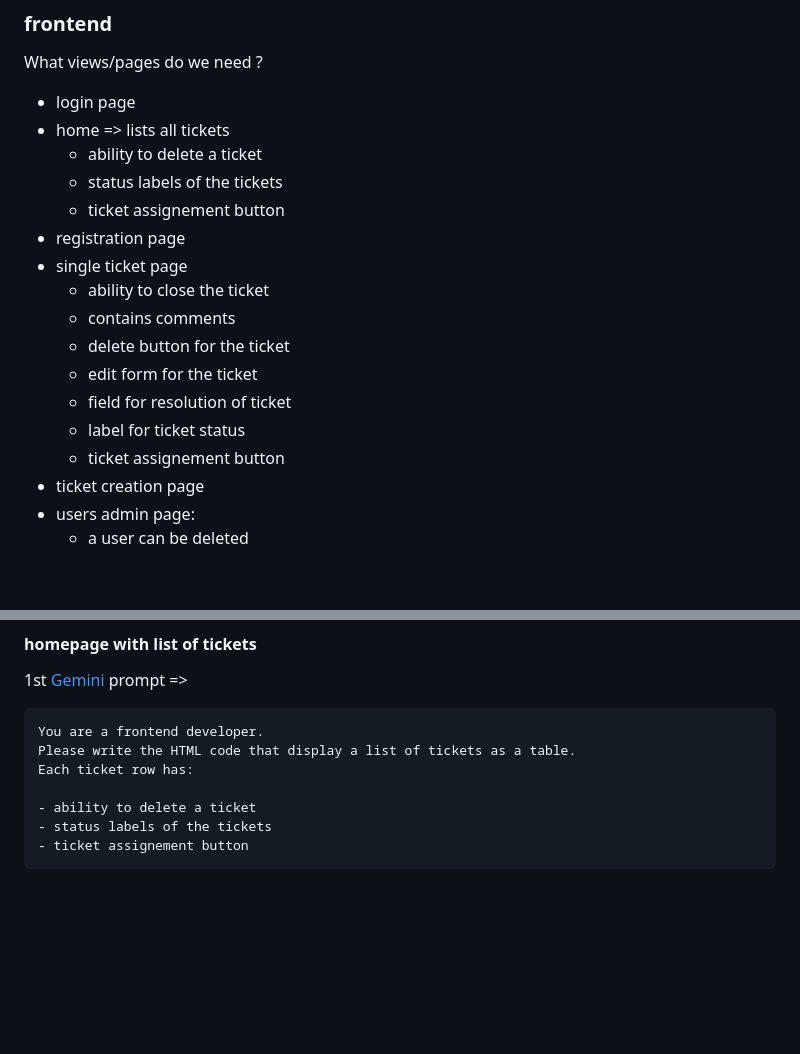
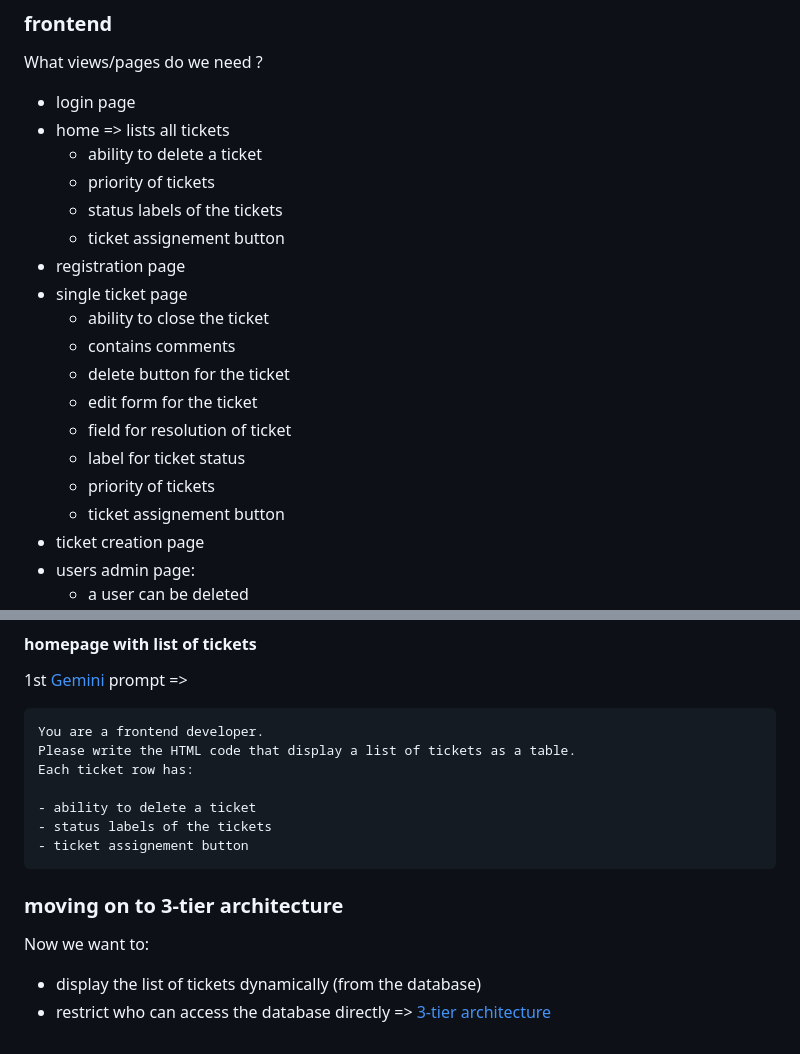
Before and after one commit to yactouat-reboot/serfa-gcp-tp3, a Markdown page: README.md, 2 parts joined by grey strips. Drawn GitHub-style; blank space fills up the shorter version.

Commit message:
adding notes about 3-tier architecture

````diff
--- a/README.md
+++ b/README.md
@@ -207,6 +207,7 @@ What views/pages do we need ?
 - login page
 - home => lists all tickets
   - ability to delete a ticket
+  - priority of tickets
   - status labels of the tickets
   - ticket assignement button
 - registration page
@@ -217,6 +218,7 @@ What views/pages do we need ?
   - edit form for the ticket
   - field for resolution of ticket
   - label for ticket status
+  - priority of tickets
   - ticket assignement button
 - ticket creation page
 - users admin page:
@@ -240,3 +242,10 @@ Each ticket row has:
 - status labels of the tickets
 - ticket assignement button
 ```
+
+### moving on to 3-tier architecture
+
+Now we want to:
+
+- display the list of tickets dynamically (from the database)
+- restrict who can access the database directly => [3-tier architecture](https://fr.wikipedia.org/wiki/Architecture_trois_tiers)
````
